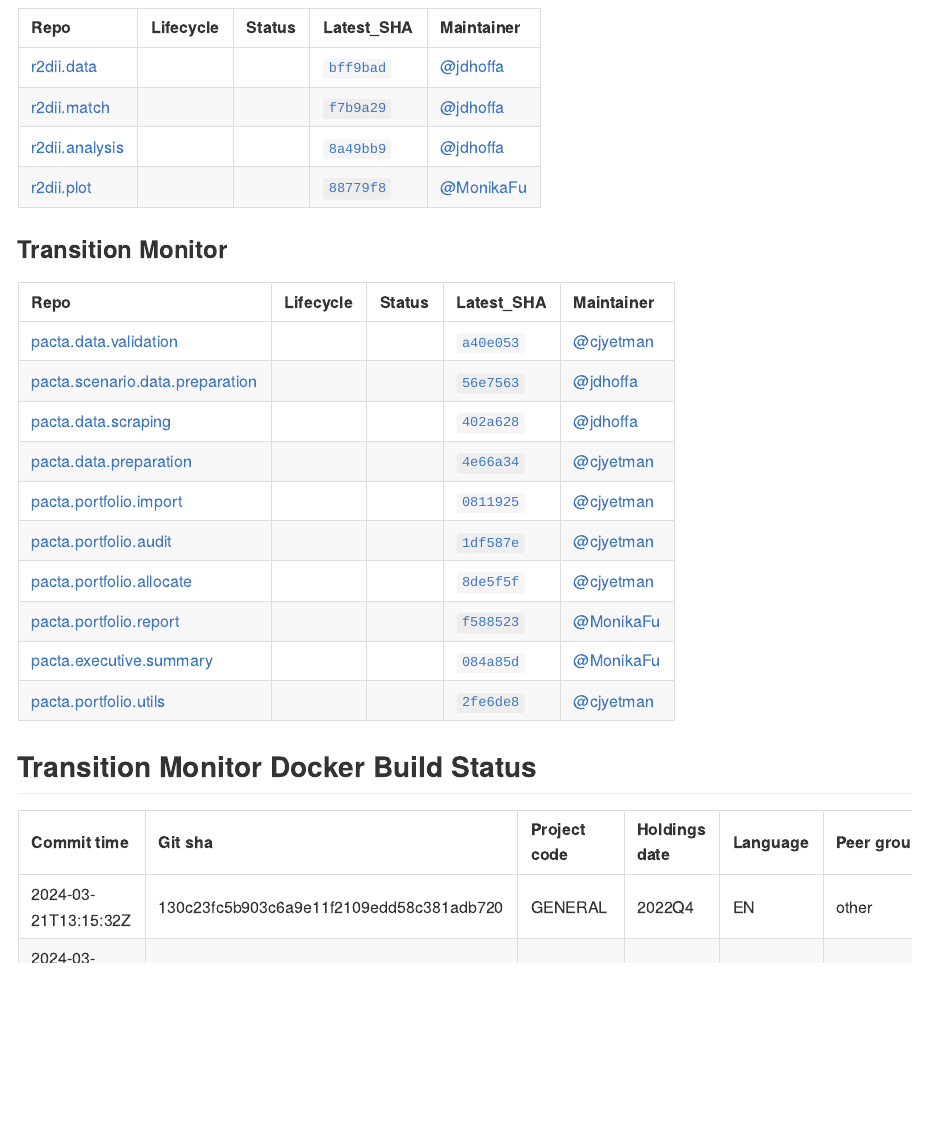
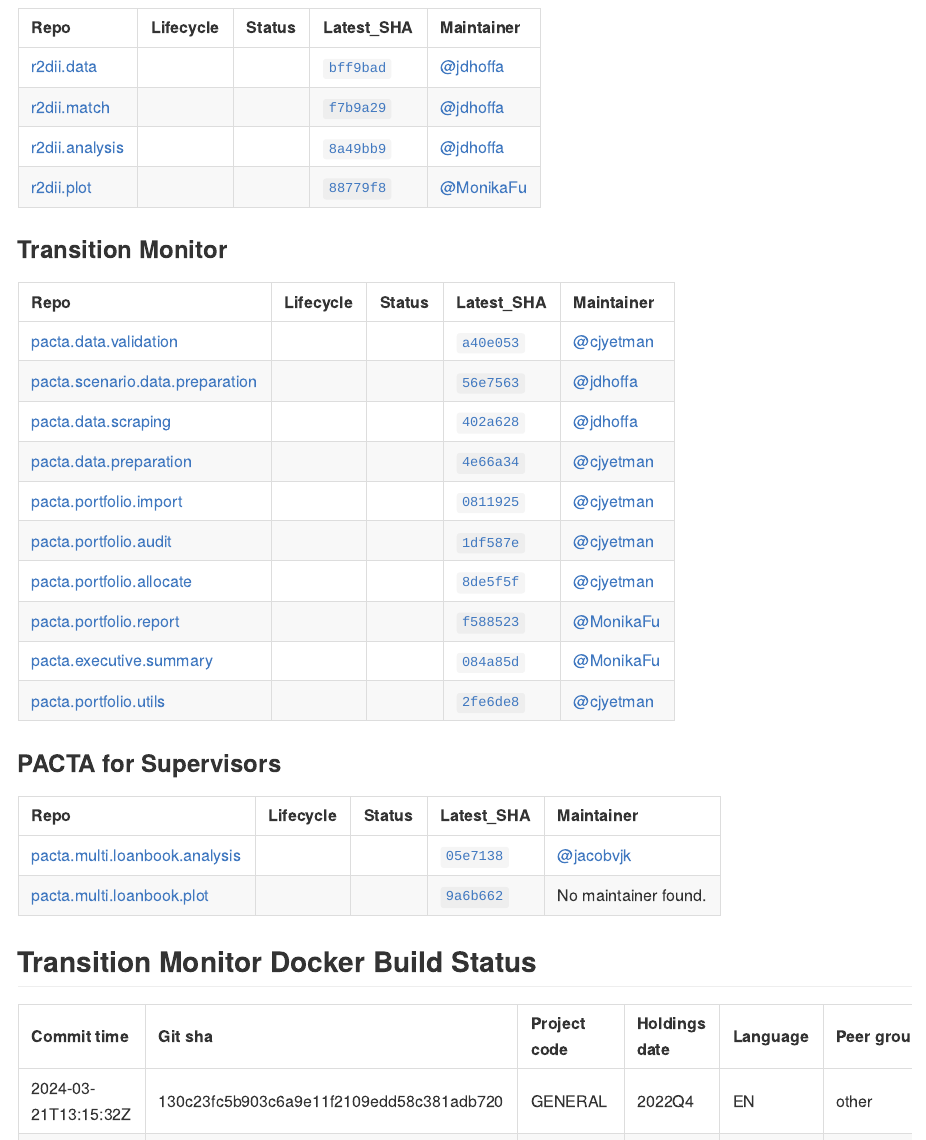
Before and after one commit to RMI-PACTA/pacta.sit.rep, an R Markdown document (README.Rmd): the page in a window 1100 px wide, from 310 px down. The pictures show the output file README.md that the author committed with the source, drawn offline in the style of GitHub; folded parts are opened; badge pictures from the web are left out.

Commit message:
feat: gains supervisory packages (#18)

````diff
--- a/README.Rmd
+++ b/README.Rmd
@@ -54,6 +54,19 @@ transition_monitor_repos <- c(
   "RMI-PACTA/pacta.portfolio.report",
   "RMI-PACTA/pacta.executive.summary",
   "RMI-PACTA/pacta.portfolio.utils"
+)
+
+tm_table <- pacta.sit.rep::generate_package_table(transition_monitor_repos)
+knitr::kable(tm_table)
+
+```
+
+### PACTA for Supervisors
+
+``` {r echo = FALSE, results = "asis"}
+transition_monitor_repos <- c(
+  "RMI-PACTA/pacta.multi.loanbook.analysis",
+  "RMI-PACTA/pacta.multi.loanbook.plot"
 )
 
 tm_table <- pacta.sit.rep::generate_package_table(transition_monitor_repos)
````
Also changed, not shown: README.md.
